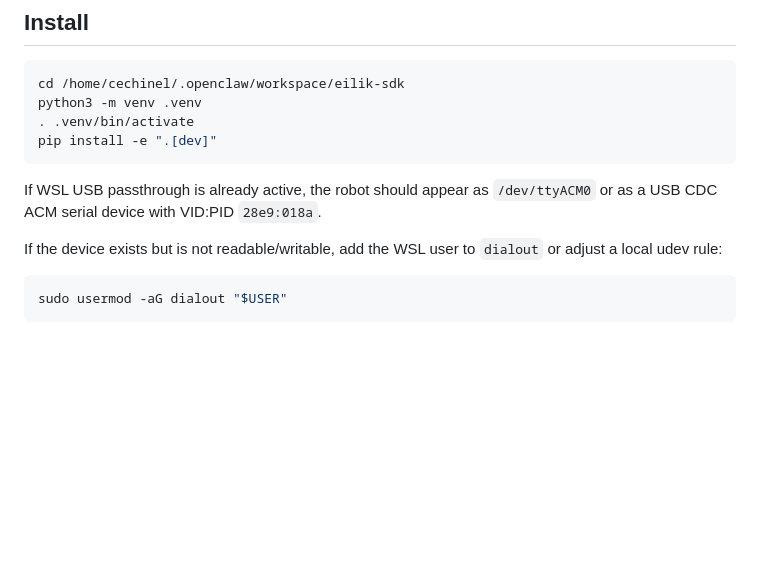
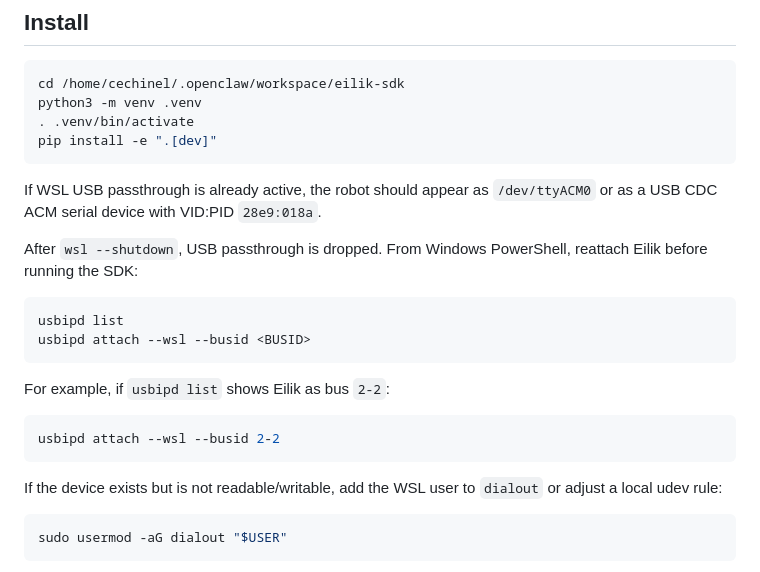
Before and after one commit to strognoff/eilik-sdk, a Markdown page: README.md, the part around the change. GitHub-like rendering; blank space fills up the shorter version.

Commit message:
Document WSL USB reattach

````diff
--- a/README.md
+++ b/README.md
@@ -28,6 +28,19 @@ pip install -e ".[dev]"
 ```
 
 If WSL USB passthrough is already active, the robot should appear as `/dev/ttyACM0` or as a USB CDC ACM serial device with VID:PID `28e9:018a`.
+
+After `wsl --shutdown`, USB passthrough is dropped. From Windows PowerShell, reattach Eilik before running the SDK:
+
+```powershell
+usbipd list
+usbipd attach --wsl --busid <BUSID>
+```
+
+For example, if `usbipd list` shows Eilik as bus `2-2`:
+
+```powershell
+usbipd attach --wsl --busid 2-2
+```
 
 If the device exists but is not readable/writable, add the WSL user to `dialout` or adjust a local udev rule:
 
````
